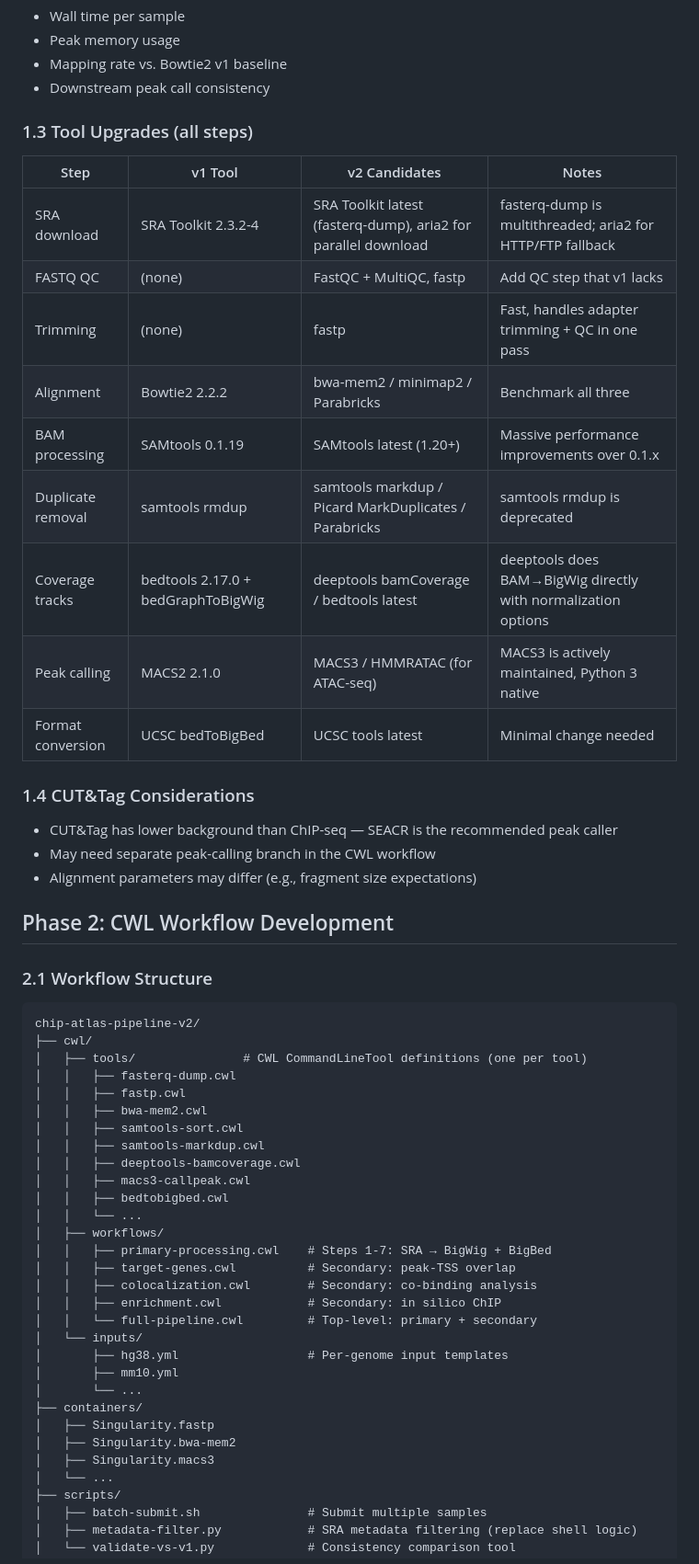
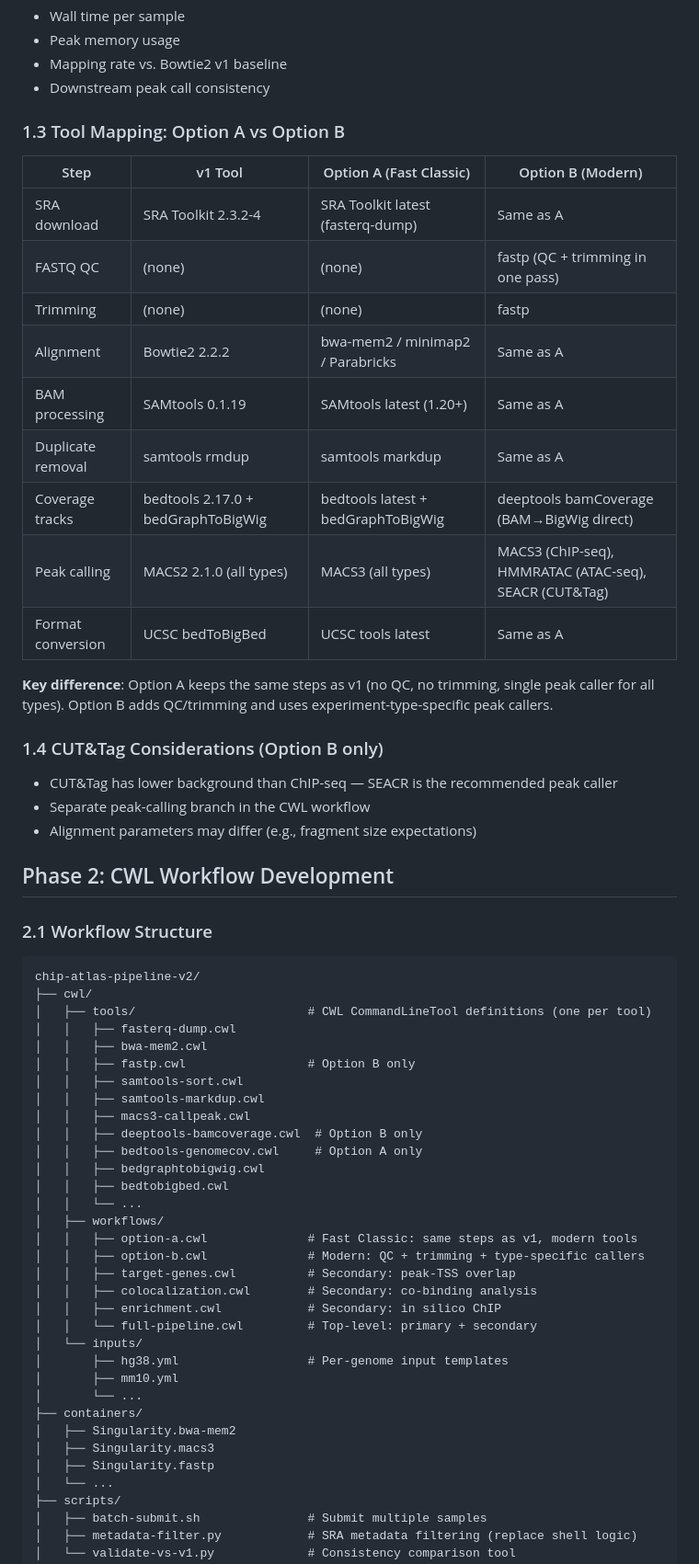
Before and after one commit to inutano/chip-atlas-pipeline-v2, a Markdown page: docs/v2-plan.md, the part around one of its changes. Shown at 92% size. Rendered like a GitHub page.

````diff
--- a/docs/v2-plan.md
+++ b/docs/v2-plan.md
@@ -45,24 +91,26 @@ Metrics to compare:
 - Mapping rate vs. Bowtie2 v1 baseline
 - Downstream peak call consistency
 
-### 1.3 Tool Upgrades (all steps)
+### 1.3 Tool Mapping: Option A vs Option B
 
-| Step | v1 Tool | v2 Candidates | Notes |
-|------|---------|---------------|-------|
-| SRA download | SRA Toolkit 2.3.2-4 | SRA Toolkit latest (fasterq-dump), aria2 for parallel download | fasterq-dump is multithreaded; aria2 for HTTP/FTP fallback |
-| FASTQ QC | (none) | FastQC + MultiQC, fastp | Add QC step that v1 lacks |
-| Trimming | (none) | fastp | Fast, handles adapter trimming + QC in one pass |
-| Alignment | Bowtie2 2.2.2 | bwa-mem2 / minimap2 / Parabricks | Benchmark all three |
-| BAM processing | SAMtools 0.1.19 | SAMtools latest (1.20+) | Massive performance improvements over 0.1.x |
-| Duplicate removal | samtools rmdup | samtools markdup / Picard MarkDuplicates / Parabricks | samtools rmdup is deprecated |
-| Coverage tracks | bedtools 2.17.0 + bedGraphToBigWig | deeptools bamCoverage / bedtools latest | deeptools does BAM→BigWig directly with normalization options |
-| Peak calling | MACS2 2.1.0 | MACS3 / HMMRATAC (for ATAC-seq) | MACS3 is actively maintained, Python 3 native |
-| Format conversion | UCSC bedToBigBed | UCSC tools latest | Minimal change needed |
+| Step | v1 Tool | Option A (Fast Classic) | Option B (Modern) |
+|------|---------|------------------------|-------------------|
+| SRA download | SRA Toolkit 2.3.2-4 | SRA Toolkit latest (fasterq-dump) | Same as A |
+| FASTQ QC | (none) | (none) | fastp (QC + trimming in one pass) |
+| Trimming | (none) | (none) | fastp |
+| Alignment | Bowtie2 2.2.2 | bwa-mem2 / minimap2 / Parabricks | Same as A |
+| BAM processing | SAMtools 0.1.19 | SAMtools latest (1.20+) | Same as A |
+| Duplicate removal | samtools rmdup | samtools markdup | Same as A |
+| Coverage tracks | bedtools 2.17.0 + bedGraphToBigWig | bedtools latest + bedGraphToBigWig | deeptools bamCoverage (BAM→BigWig direct) |
+| Peak calling | MACS2 2.1.0 (all types) | MACS3 (all types) | MACS3 (ChIP-seq), HMMRATAC (ATAC-seq), SEACR (CUT&Tag) |
+| Format conversion | UCSC bedToBigBed | UCSC tools latest | Same as A |
 
-### 1.4 CUT&Tag Considerations
+**Key difference**: Option A keeps the same steps as v1 (no QC, no trimming, single peak caller for all types). Option B adds QC/trimming and uses experiment-type-specific peak callers.
+
+### 1.4 CUT&Tag Considerations (Option B only)
 
 - CUT&Tag has lower background than ChIP-seq — SEACR is the recommended peak caller
-- May need separate peak-calling branch in the CWL workflow
+- Separate peak-calling branch in the CWL workflow
 - Alignment parameters may differ (e.g., fragment size expectations)
 
 ## Phase 2: CWL Workflow Development
@@ -72,18 +120,21 @@ Metrics to compare:
 ```
 chip-atlas-pipeline-v2/
 ├── cwl/
-│   ├── tools/               # CWL CommandLineTool definitions (one per tool)
+│   ├── tools/                        # CWL CommandLineTool definitions (one per tool)
 │   │   ├── fasterq-dump.cwl
-│   │   ├── fastp.cwl
 │   │   ├── bwa-mem2.cwl
+│   │   ├── fastp.cwl                 # Option B only
 │   │   ├── samtools-sort.cwl
 │   │   ├── samtools-markdup.cwl
-│   │   ├── deeptools-bamcoverage.cwl
 │   │   ├── macs3-callpeak.cwl
+│   │   ├── deeptools-bamcoverage.cwl  # Option B only
+│   │   ├── bedtools-genomecov.cwl     # Option A only
+│   │   ├── bedgraphtobigwig.cwl
 │   │   ├── bedtobigbed.cwl
 │   │   └── ...
 │   ├── workflows/
-│   │   ├── primary-processing.cwl    # Steps 1-7: SRA → BigWig + BigBed
+│   │   ├── option-a.cwl              # Fast Classic: same steps as v1, modern tools
+│   │   ├── option-b.cwl              # Modern: QC + trimming + type-specific callers
 │   │   ├── target-genes.cwl          # Secondary: peak-TSS overlap
 │   │   ├── colocalization.cwl        # Secondary: co-binding analysis
 │   │   ├── enrichment.cwl            # Secondary: in silico ChIP
@@ -93,9 +144,9 @@ chip-atlas-pipeline-v2/
 │       ├── mm10.yml
 │       └── ...
 ├── containers/
-│   ├── Singularity.fastp
 │   ├── Singularity.bwa-mem2
 │   ├── Singularity.macs3
+│   ├── Singularity.fastp
 │   └── ...
 ├── scripts/
 │   ├── batch-submit.sh               # Submit multiple samples
````
Also changed, not shown: other parts of docs/v2-plan.md (+72 -11 lines).
